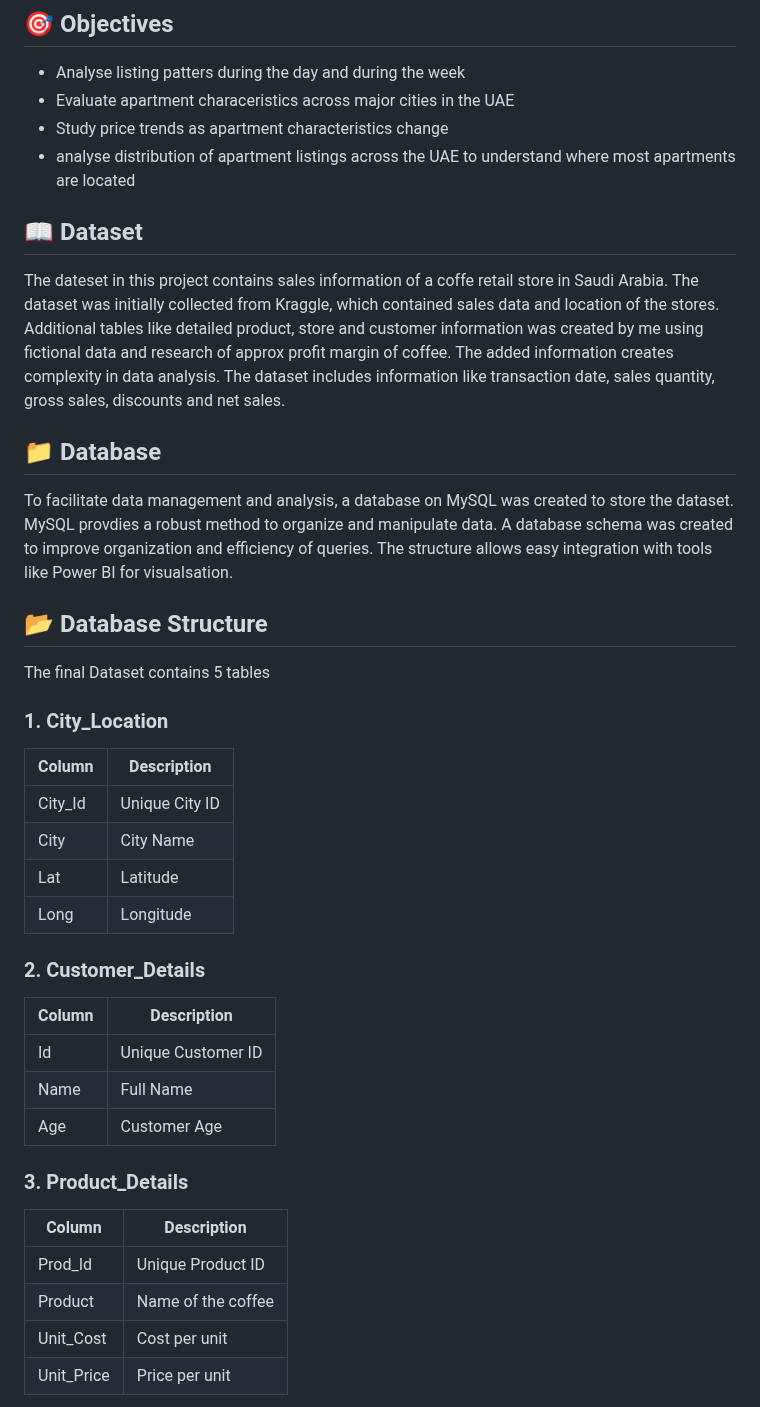
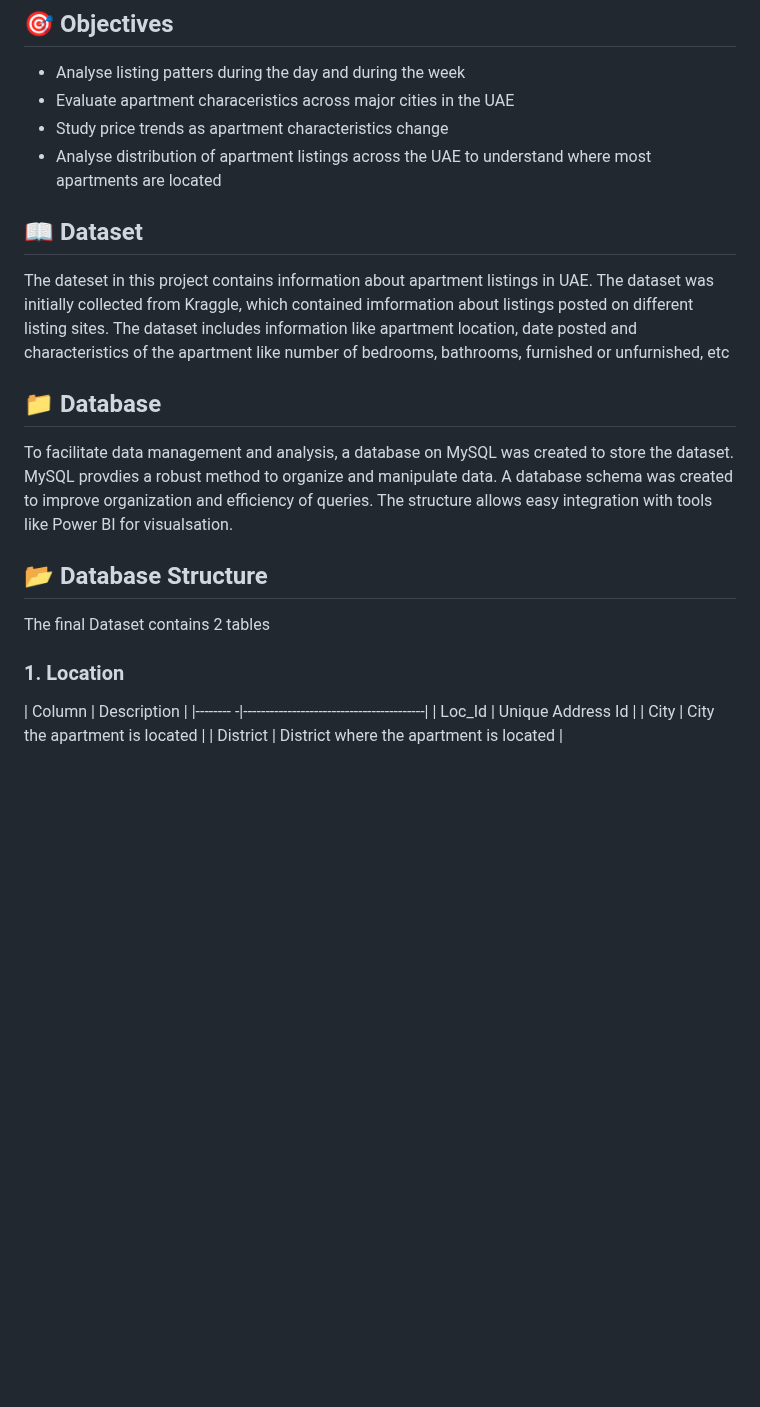
Before and after one commit to Trevor20/SQL-PowerBI-Portfolio, a Markdown page: projects/Project4-RealEstateAnalysis/README.md, the part around one of its changes. Rendered like a GitHub page; blank space fills up the shorter version.

```diff
--- a/projects/Project4-RealEstateAnalysis/README.md
+++ b/projects/Project4-RealEstateAnalysis/README.md
@@ -9,11 +9,11 @@ This project analyzes real estate listings data using SQL for data manipulation
 - Analyse listing patters during the day and during the week
 - Evaluate apartment characeristics across major cities in the UAE
 - Study price trends as apartment characteristics change
-- analyse distribution of apartment listings across the UAE to understand where most apartments are located
+- Analyse distribution of apartment listings across the UAE to understand where most apartments are located
 
 ## 📖 Dataset
 
-The dateset in this project contains sales information of a coffe retail store in Saudi Arabia. The dataset was initially collected from Kraggle, which contained sales data and location of the stores. Additional tables like detailed product, store and customer information was created by me using fictional data and research of approx profit margin of coffee. The added information creates complexity in data analysis. The dataset includes information like transaction date, sales quantity, gross sales, discounts and net sales.
+The dateset in this project contains information about apartment listings in UAE. The dataset was initially collected from Kraggle, which contained imformation about listings posted on different listing sites. The dataset includes information like apartment location, date posted and characteristics of the apartment like number of bedrooms, bathrooms, furnished or unfurnished, etc
 
 ## 📁 Database
 
@@ -21,28 +21,12 @@ To facilitate data management and analysis, a database on MySQL was created to s
 
 ## 📂 Database Structure
 
-The final Dataset contains 5 tables
+The final Dataset contains 2 tables
 
-### 1. City_Location
-| Column  | Description    |
-|---------|----------------|
-| City_Id | Unique City ID |
-| City    | City Name      |
-| Lat     | Latitude       |
-| Long    | Longitude      |
+### 1. Location
+| Column   | Description                             |
+|-------- -|-----------------------------------------|
+| Loc_Id   | Unique Address Id                       |
+| City     | City the apartment is located           |
+| District | District where the apartment is located |
 
-### 2. Customer_Details
-| Column | Description        |
-|--------|--------------------|
-| Id     | Unique Customer ID |
-| Name   | Full Name          |
-| Age    | Customer Age       |
-
-### 3. Product_Details
-| Column      | Description       |
-|-------------|-------------------|
-| Prod_Id     | Unique Product ID |
-| Product     | Name of the coffee|
-| Unit_Cost   | Cost per unit     |
-| Unit_Price  | Price per unit    |
-
```
Also changed, not shown: other parts of projects/Project4-RealEstateAnalysis/README.md (+34 -35 lines).
